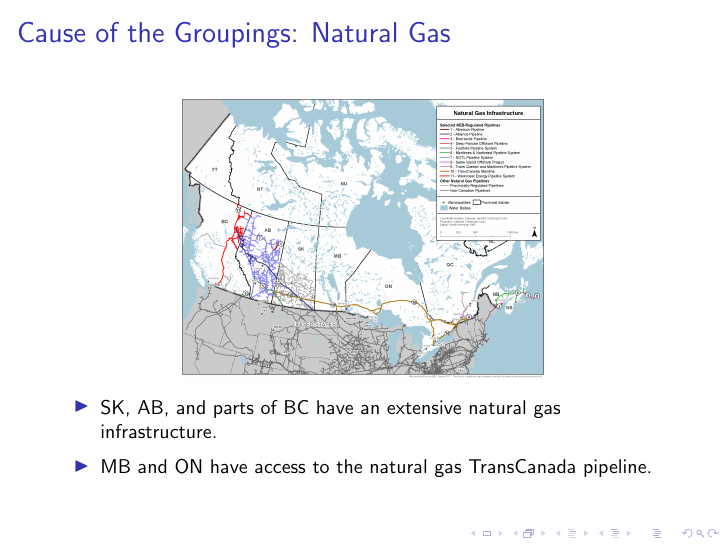
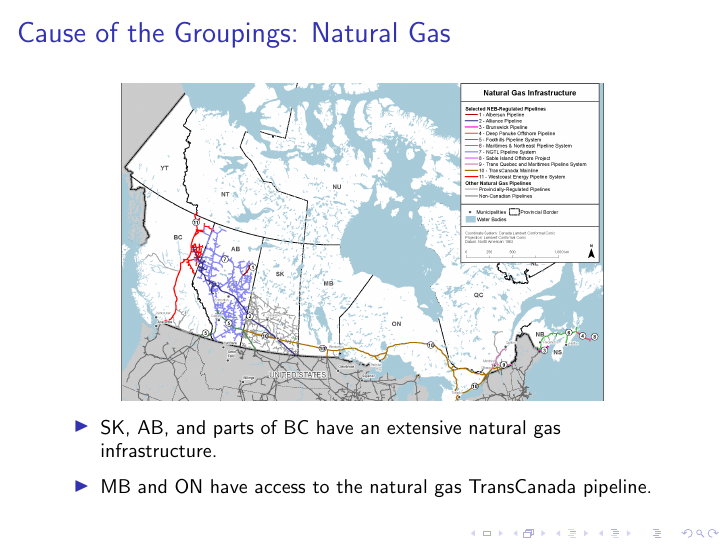
Before and after one commit to benjamin-macadam/mi2pi-team9-exercises, LaTeX slides (Presentation/PythonSlides.tex): page 8 of 11. Compiled offline with pdfLaTeX.

Commit message:
cropped a map

```diff
--- a/Presentation/PythonSlides.tex
+++ b/Presentation/PythonSlides.tex
@@ -91,7 +91,7 @@ It contains data described by the following dimensions:
 \frametitle{Cause of the Groupings: Natural Gas}
 
 \begin{center}
-\includegraphics[width=0.6\textwidth]{natural_gas_pipeline_natural_resources_canada}
+\includegraphics[width=0.8\textwidth, trim={0 80pt 0 20pt}, clip]{natural_gas_pipeline_natural_resources_canada}
 \end{center}
 \vspace{-10pt}
 
```
